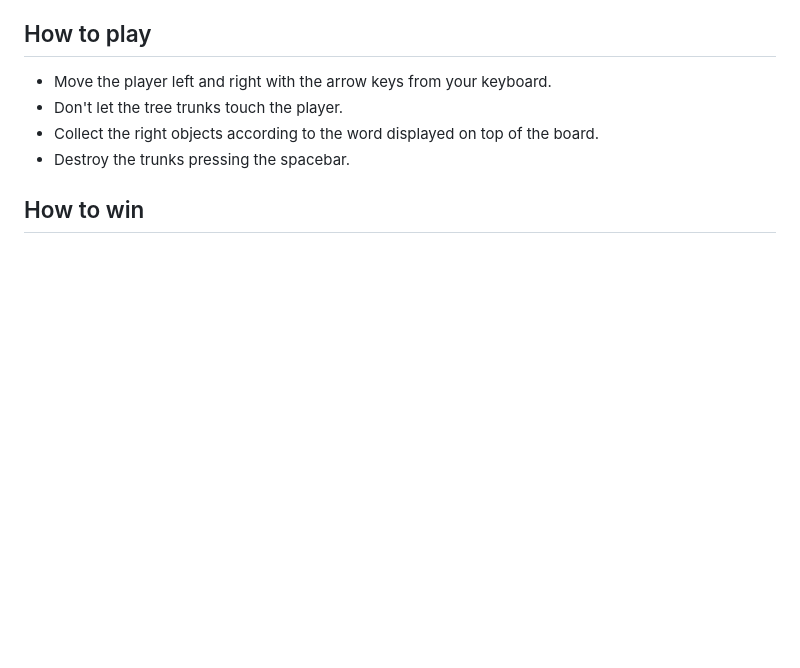
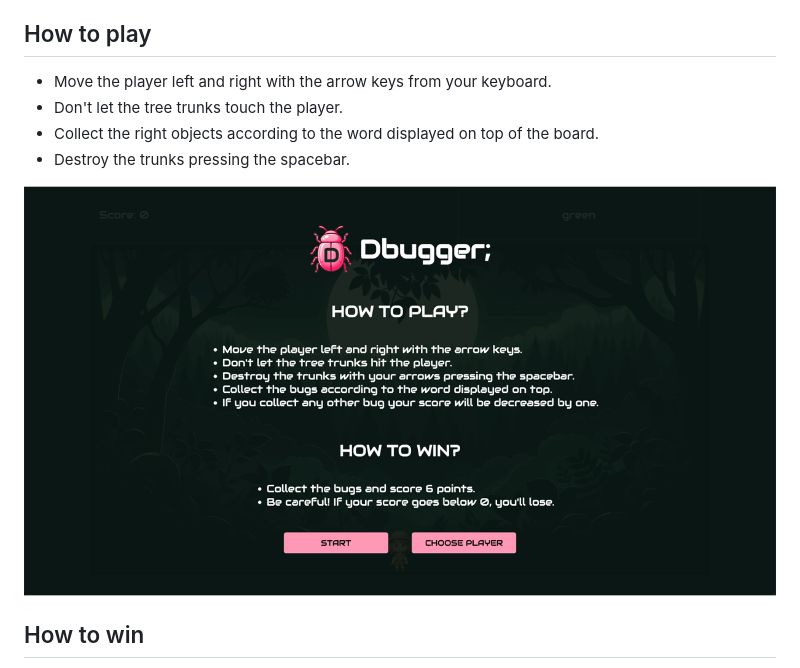
Before and after one commit to cramosp/dbugger-game, a Markdown page: README.md, the part around the change printed below. GitHub-like rendering; pictures changed too: images/instructions.png (added); blank space fills up the shorter version.

```diff
--- a/README.md
+++ b/README.md
@@ -13,6 +13,8 @@ Some explorers are collecting bugs in the forest. However, it's a windy season a
 - Collect the right objects according to the word displayed on top of the board.
 - Destroy the trunks pressing the spacebar.
 
+<img src="./images/instructions.png" alt="Instructions" />
+
 ## How to win
 
 - In the demo version, only 6 bugs are needed to win.
```
Also changed, not shown: other parts of README.md (+13 -1 lines), images/gameimage.png (added), images/gameimage2.png (added), images/loseroverlay.png (added), images/winneroverlay.png (added).
